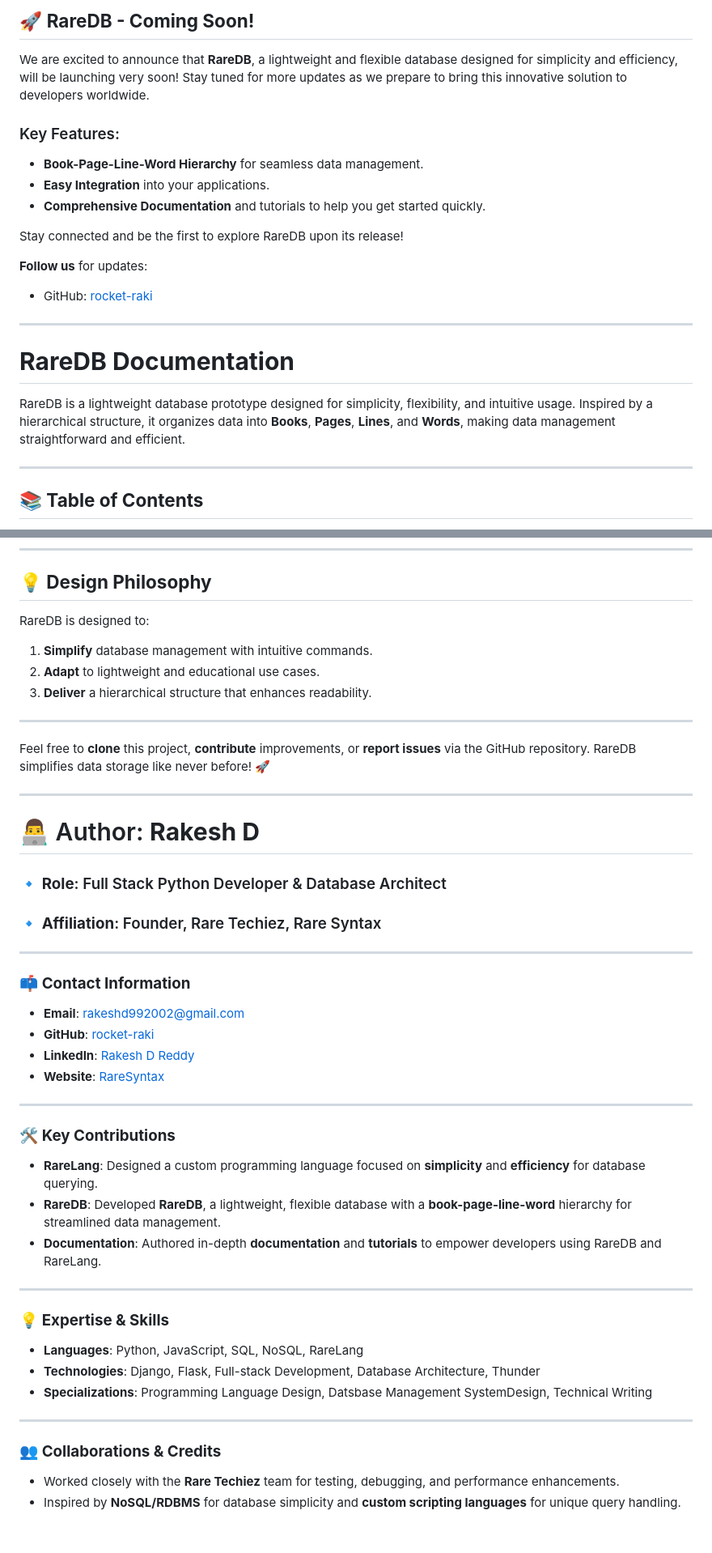
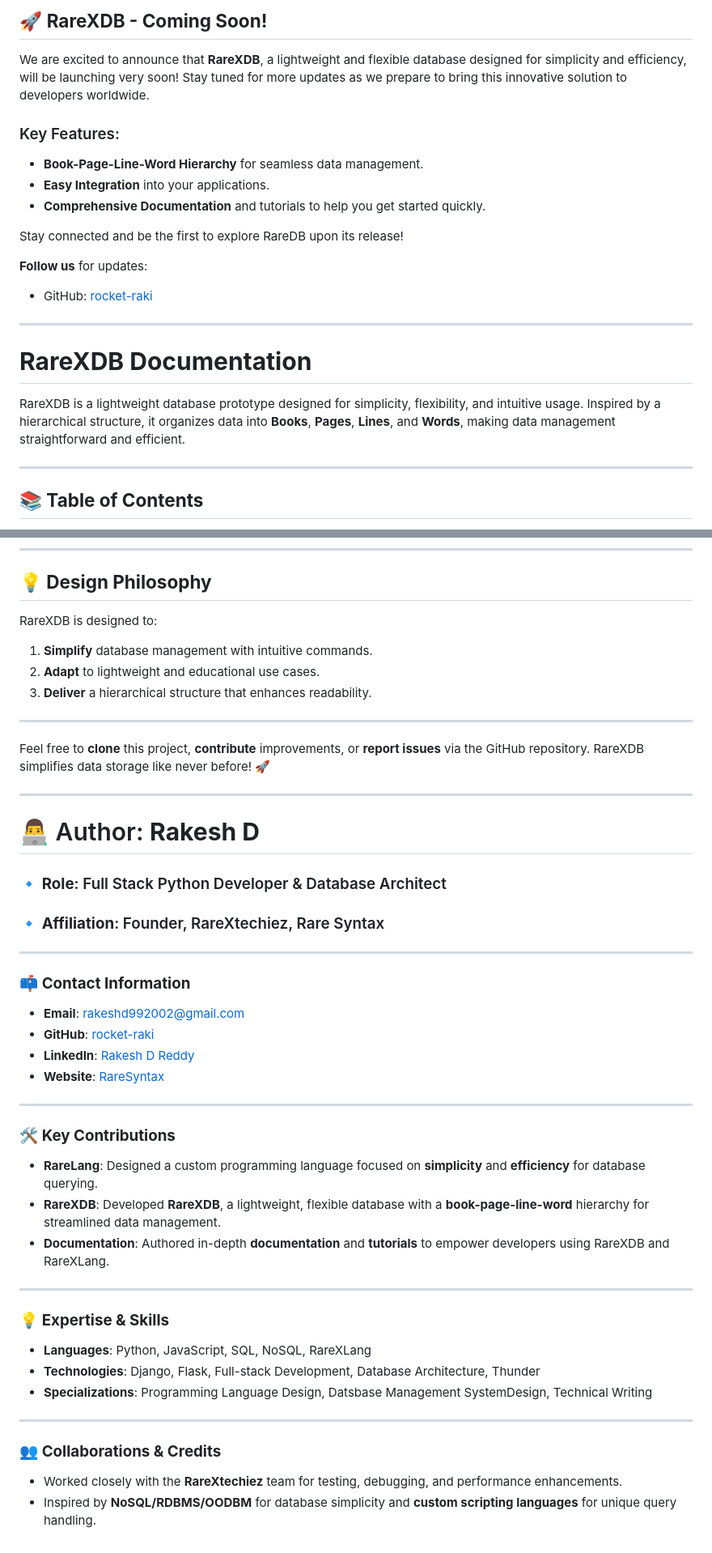
Before and after one commit to rocket-raki/RareDB, a Markdown page: README.md, 2 parts joined by grey strips. Shown: that part at 81% size. Drawn GitHub-style.

```diff
--- a/README.md
+++ b/README.md
@@ -1,6 +1,6 @@
-## 🚀 **RareDB - Coming Soon!**
+## 🚀 **RareXDB - Coming Soon!**
 
-We are excited to announce that **RareDB**, a lightweight and flexible database designed for simplicity and efficiency, will be launching very soon! Stay tuned for more updates as we prepare to bring this innovative solution to developers worldwide.
+We are excited to announce that **RareXDB**, a lightweight and flexible database designed for simplicity and efficiency, will be launching very soon! Stay tuned for more updates as we prepare to bring this innovative solution to developers worldwide.
 
 ### Key Features:
 - **Book-Page-Line-Word Hierarchy** for seamless data management.
@@ -14,9 +14,9 @@ Stay connected and be the first to explore RareDB upon its release!
 
 ---
 
-# **RareDB Documentation**
+# **RareXDB Documentation**
 
-RareDB is a lightweight database prototype designed for simplicity, flexibility, and intuitive usage. Inspired by a hierarchical structure, it organizes data into **Books**, **Pages**, **Lines**, and **Words**, making data management straightforward and efficient.
+RareXDB is a lightweight database prototype designed for simplicity, flexibility, and intuitive usage. Inspired by a hierarchical structure, it organizes data into **Books**, **Pages**, **Lines**, and **Words**, making data management straightforward and efficient.
 
 ---
 
@@ -275,21 +275,21 @@ library.books.rewrite({title: "1984"}, {year: 1950});
 
 ## **💡 Design Philosophy**
 
-RareDB is designed to:
+RareXDB is designed to:
 1. **Simplify** database management with intuitive commands.
 2. **Adapt** to lightweight and educational use cases.
 3. **Deliver** a hierarchical structure that enhances readability.
 
 ---
 
-Feel free to **clone** this project, **contribute** improvements, or **report issues** via the GitHub repository. RareDB simplifies data storage like never before! 🚀
+Feel free to **clone** this project, **contribute** improvements, or **report issues** via the GitHub repository. RareXDB simplifies data storage like never before! 🚀
 
  ---
 
  # 👨‍💻 Author: **Rakesh D**
 
 ### 🔹 **Role**: Full Stack Python Developer & Database Architect
-### 🔹 **Affiliation**: Founder, Rare Techiez, Rare Syntax
+### 🔹 **Affiliation**: Founder, RareXtechiez, Rare Syntax
 
 ---
 
@@ -303,18 +303,18 @@ Feel free to **clone** this project, **contribute** improvements, or **report is
 
 ### 🛠️ **Key Contributions**
 - **RareLang**: Designed a custom programming language focused on **simplicity** and **efficiency** for database querying.
-- **RareDB**: Developed **RareDB**, a lightweight, flexible database with a **book-page-line-word** hierarchy for streamlined data management.
-- **Documentation**: Authored in-depth **documentation** and **tutorials** to empower developers using RareDB and RareLang.
+- **RareXDB**: Developed **RareXDB**, a lightweight, flexible database with a **book-page-line-word** hierarchy for streamlined data management.
+- **Documentation**: Authored in-depth **documentation** and **tutorials** to empower developers using RareXDB and RareXLang.
 
 ---
 
 ### 💡 **Expertise & Skills**
-- **Languages**: Python, JavaScript, SQL, NoSQL, RareLang
+- **Languages**: Python, JavaScript, SQL, NoSQL, RareXLang
 - **Technologies**: Django, Flask, Full-stack Development, Database Architecture, Thunder
 - **Specializations**: Programming Language Design, Datsbase Management SystemDesign, Technical Writing
 
 ---
 
 ### 👥 **Collaborations & Credits**
-- Worked closely with the **Rare Techiez** team for testing, debugging, and performance enhancements.
-- Inspired by **NoSQL/RDBMS** for database simplicity and **custom scripting languages** for unique query handling.
+- Worked closely with the **RareXtechiez** team for testing, debugging, and performance enhancements.
+- Inspired by **NoSQL/RDBMS/OODBM** for database simplicity and **custom scripting languages** for unique query handling.
```
Also changed, not shown: other parts of README.md (+3 -3 lines).
